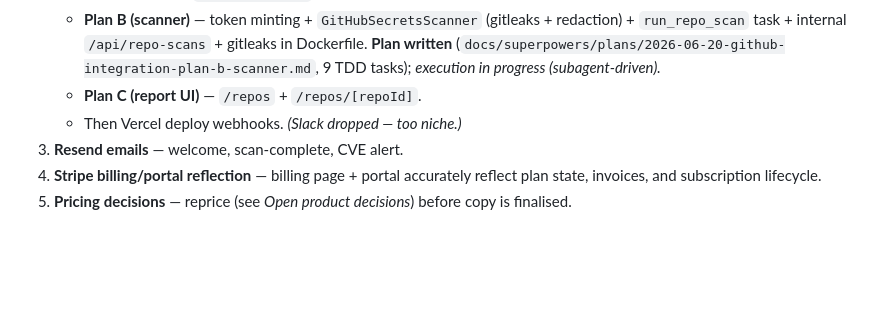
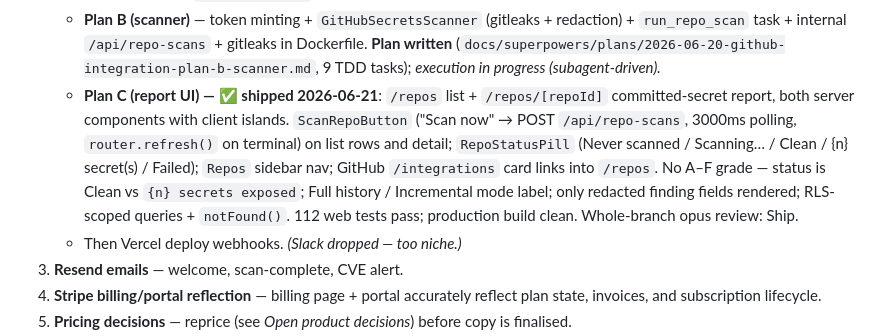
Before and after one commit to WorkFlowAutomationNetwork/vibe-check, a Markdown page: PROJECT_STATUS.md, the part around the change. GitHub-like rendering; blank space fills up the shorter version.

Commit message:
docs: mark Plan C (repo report UI) shipped in PROJECT_STATUS
Co-Authored-By: Claude Opus 4.8 <noreply@anthropic.com>

```diff
--- a/PROJECT_STATUS.md
+++ b/PROJECT_STATUS.md
@@ -130,7 +130,14 @@ All `(app)` pages are server components wired to real Supabase data; all `(auth)
      `run_repo_scan` task + internal `/api/repo-scans` + gitleaks in Dockerfile. **Plan written**
      (`docs/superpowers/plans/2026-06-20-github-integration-plan-b-scanner.md`, 9 TDD tasks);
      *execution in progress (subagent-driven).*
-   - **Plan C (report UI)** — `/repos` + `/repos/[repoId]`.
+   - **Plan C (report UI) — ✅ shipped 2026-06-21**: `/repos` list + `/repos/[repoId]`
+     committed-secret report, both server components with client islands. `ScanRepoButton`
+     ("Scan now" → POST `/api/repo-scans`, 3000ms polling, `router.refresh()` on terminal)
+     on list rows and detail; `RepoStatusPill` (Never scanned / Scanning… / Clean / {n}
+     secret(s) / Failed); `Repos` sidebar nav; GitHub `/integrations` card links into
+     `/repos`. No A–F grade — status is Clean vs `{n} secrets exposed`; Full history /
+     Incremental mode label; only redacted finding fields rendered; RLS-scoped queries +
+     `notFound()`. 112 web tests pass; production build clean. Whole-branch opus review: Ship.
    - Then Vercel deploy webhooks. *(Slack dropped — too niche.)*
 3. **Resend emails** — welcome, scan-complete, CVE alert.
 4. **Stripe billing/portal reflection** — billing page + portal accurately reflect plan
```
